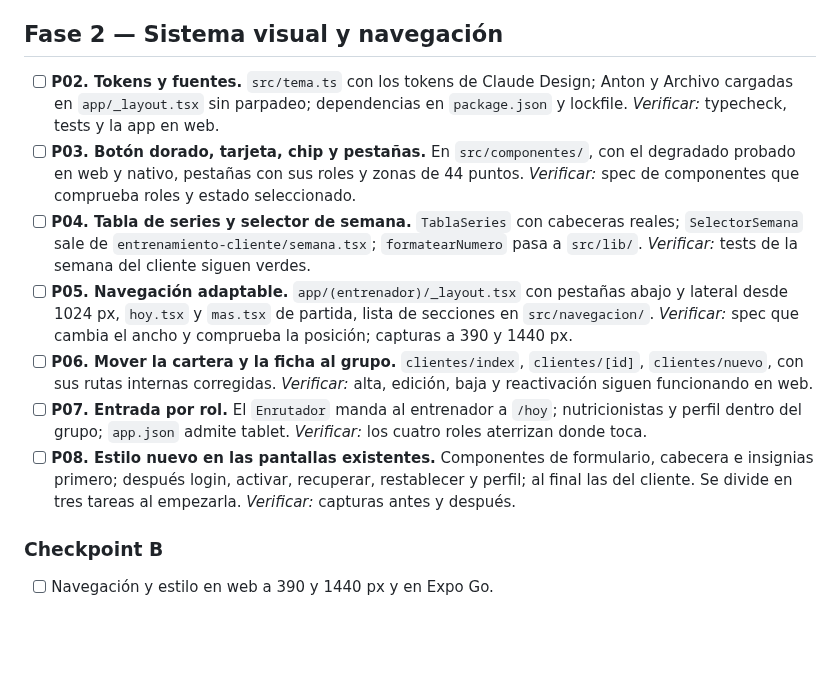
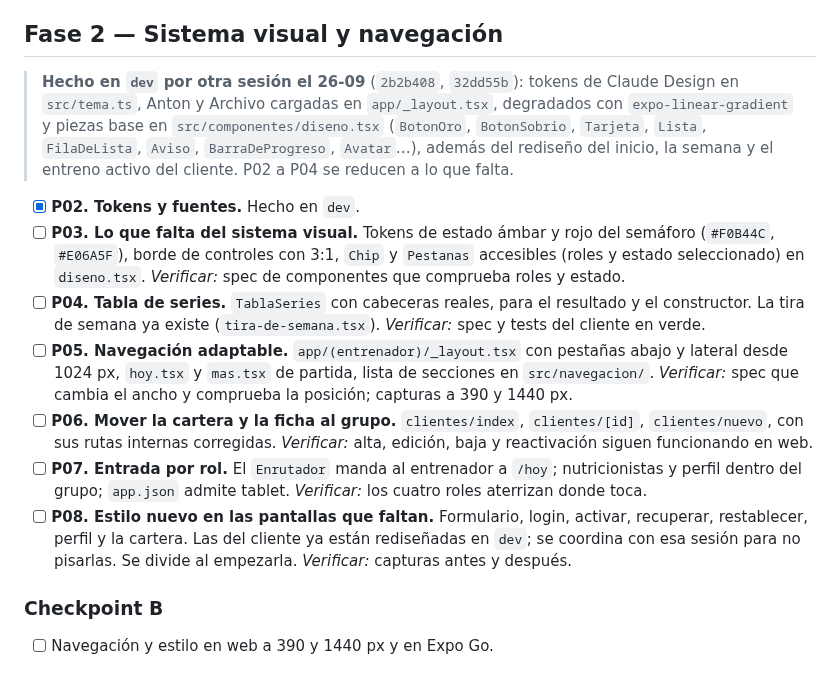
Before and after one commit to davidggarciiia/APPALPHAYOMEGA, a Markdown page: tasks/panel-entrenador/todo.md, the part around the change. Rendered like a GitHub page; blank space fills up the shorter version.

Commit message:
docs(panel-entrenador): contar con el sistema visual que ya está en dev
Otra sesión subió a dev el rediseño del lado cliente con Claude Design:
tokens en tema.ts, Anton y Archivo, degradados con expo-linear-gradient
y las piezas de componentes/diseno.tsx. P02 queda hecha; P03 y P04 se
reducen a lo que falta (ámbar y rojo del semáforo, borde de controles
con 3:1, chips, pestañas accesibles y tabla de series) y P08 deja fuera
las pantallas del cliente, ya rediseñadas.

Co-Authored-By: Claude Opus 5.5 <noreply@anthropic.com>
Claude-Session: https://claude.ai/code/session_01FPcJedijrQbtbY6rcLQgzH

```diff
--- a/tasks/panel-entrenador/todo.md
+++ b/tasks/panel-entrenador/todo.md
@@ -34,17 +34,22 @@ seguir.
 
 ## Fase 2 — Sistema visual y navegación
 
-- [ ] **P02. Tokens y fuentes.** `src/tema.ts` con los tokens de Claude Design;
-      Anton y Archivo cargadas en `app/_layout.tsx` sin parpadeo; dependencias en
-      `package.json` y lockfile. _Verificar:_ typecheck, tests y la app en web.
-- [ ] **P03. Botón dorado, tarjeta, chip y pestañas.** En `src/componentes/`,
-      con el degradado probado en web y nativo, pestañas con sus roles y
-      zonas de 44 puntos. _Verificar:_ spec de componentes que comprueba roles y
-      estado seleccionado.
-- [ ] **P04. Tabla de series y selector de semana.** `TablaSeries` con cabeceras
-      reales; `SelectorSemana` sale de `entrenamiento-cliente/semana.tsx`;
-      `formatearNumero` pasa a `src/lib/`. _Verificar:_ tests de la semana del
-      cliente siguen verdes.
+> **Hecho en `dev` por otra sesión el 26-09** (`2b2b408`, `32dd55b`): tokens de
+> Claude Design en `src/tema.ts`, Anton y Archivo cargadas en `app/_layout.tsx`,
+> degradados con `expo-linear-gradient` y piezas base en
+> `src/componentes/diseno.tsx` (`BotonOro`, `BotonSobrio`, `Tarjeta`, `Lista`,
+> `FilaDeLista`, `Aviso`, `BarraDeProgreso`, `Avatar`…), además del rediseño del
+> inicio, la semana y el entreno activo del cliente. P02 a P04 se reducen a lo
+> que falta.
+
+- [x] **P02. Tokens y fuentes.** Hecho en `dev`.
+- [ ] **P03. Lo que falta del sistema visual.** Tokens de estado ámbar y rojo del
+      semáforo (`#F0B44C`, `#E06A5F`), borde de controles con 3:1, `Chip` y
+      `Pestanas` accesibles (roles y estado seleccionado) en `diseno.tsx`.
+      _Verificar:_ spec de componentes que comprueba roles y estado.
+- [ ] **P04. Tabla de series.** `TablaSeries` con cabeceras reales, para el
+      resultado y el constructor. La tira de semana ya existe
+      (`tira-de-semana.tsx`). _Verificar:_ spec y tests del cliente en verde.
 - [ ] **P05. Navegación adaptable.** `app/(entrenador)/_layout.tsx` con pestañas
       abajo y lateral desde 1024 px, `hoy.tsx` y `mas.tsx` de partida, lista de
       secciones en `src/navegacion/`. _Verificar:_ spec que cambia el ancho y
@@ -55,10 +60,10 @@ seguir.
 - [ ] **P07. Entrada por rol.** El `Enrutador` manda al entrenador a `/hoy`;
       nutricionistas y perfil dentro del grupo; `app.json` admite tablet.
       _Verificar:_ los cuatro roles aterrizan donde toca.
-- [ ] **P08. Estilo nuevo en las pantallas existentes.** Componentes de
-      formulario, cabecera e insignias primero; después login, activar,
-      recuperar, restablecer y perfil; al final las del cliente. Se divide en
-      tres tareas al empezarla. _Verificar:_ capturas antes y después.
+- [ ] **P08. Estilo nuevo en las pantallas que faltan.** Formulario, login,
+      activar, recuperar, restablecer, perfil y la cartera. Las del cliente ya
+      están rediseñadas en `dev`; se coordina con esa sesión para no pisarlas.
+      Se divide al empezarla. _Verificar:_ capturas antes y después.
 
 ### Checkpoint B
 
```
Also changed, not shown: docs/diseno/panel-entrenador.md (+4 -0 lines), tasks/panel-entrenador/plan.md (+2 -0 lines).
